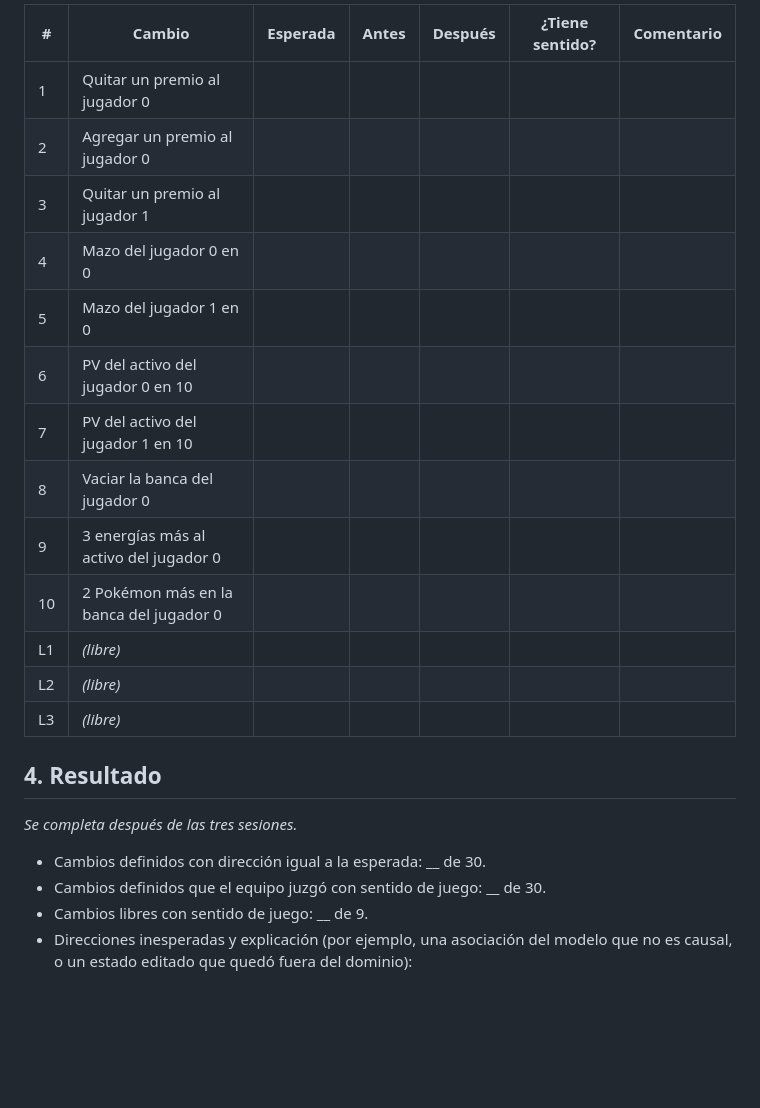
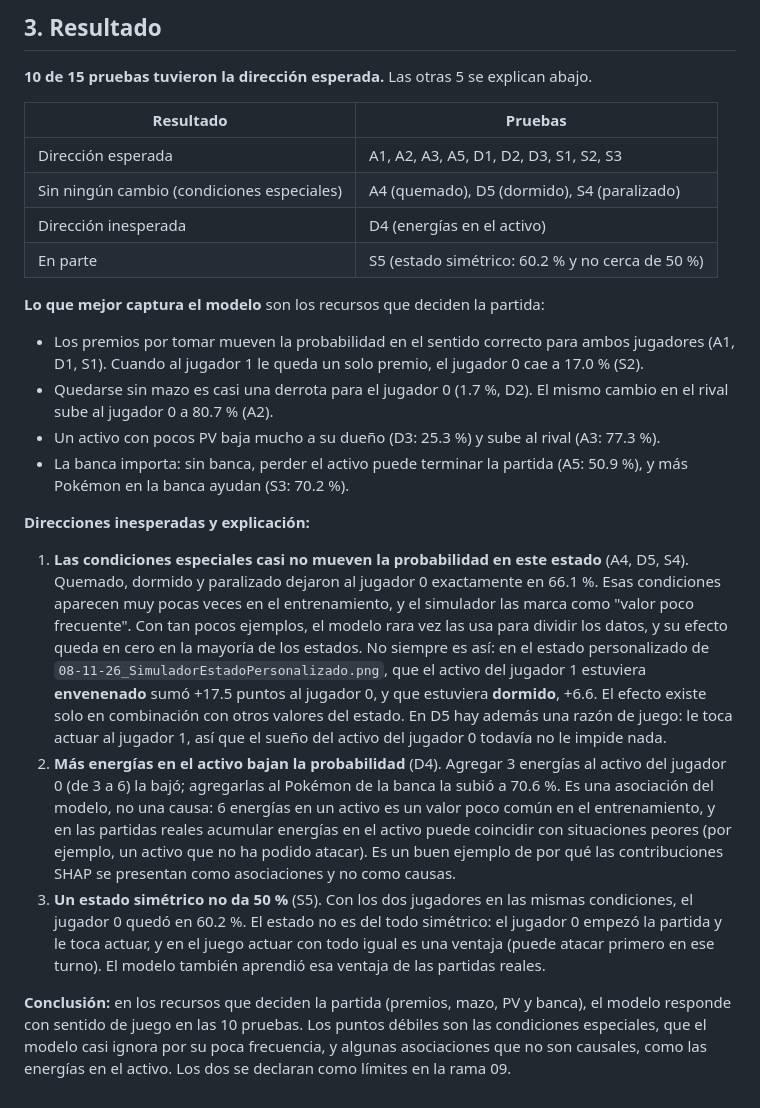
Before and after one commit to Adriel23456/Applied-AI-Agent-Project, a Markdown page: docx/03Evidencia/08-11-26_ValidacionHumanaSimulador.md, the part around one of its changes. Drawn GitHub-style; blank space fills up the shorter version.

```diff
--- a/docx/03Evidencia/08-11-26_ValidacionHumanaSimulador.md
+++ b/docx/03Evidencia/08-11-26_ValidacionHumanaSimulador.md
@@ -82,25 +54,25 @@ Probabilidad inicial del jugador 0: ____ %
 
-| # | Cambio | Esperada | Antes | Después | ¿Tiene sentido? | Comentario |
-|---|---|---|---|---|---|---|
-| 1 | Quitar un premio al jugador 0 | | | | | |
-| 2 | Agregar un premio al jugador 0 | | | | | |
-| 3 | Quitar un premio al jugador 1 | | | | | |
-| 4 | Mazo del jugador 0 en 0 | | | | | |
-| 5 | Mazo del jugador 1 en 0 | | | | | |
-| 6 | PV del activo del jugador 0 en 10 | | | | | |
-| 7 | PV del activo del jugador 1 en 10 | | | | | |
-| 8 | Vaciar la banca del jugador 0 | | | | | |
-| 9 | 3 energías más al activo del jugador 0 | | | | | |
-| 10 | 2 Pokémon más en la banca del jugador 0 | | | | | |
-| L1 | *(libre)* | | | | | |
-| L2 | *(libre)* | | | | | |
-| L3 | *(libre)* | | | | | |
+## 3. Resultado
 
-## 4. Resultado
+**10 de 15 pruebas tuvieron la dirección esperada.** Las otras 5 se explican abajo.
 
-*Se completa después de las tres sesiones.*
+| Resultado | Pruebas |
+|---|---|
+| Dirección esperada | A1, A2, A3, A5, D1, D2, D3, S1, S2, S3 |
+| Sin ningún cambio (condiciones especiales) | A4 (quemado), D5 (dormido), S4 (paralizado) |
+| Dirección inesperada | D4 (energías en el activo) |
+| En parte | S5 (estado simétrico: 60.2 % y no cerca de 50 %) |
 
-- Cambios definidos con dirección igual a la esperada: __ de 30.
-- Cambios definidos que el equipo juzgó con sentido de juego: __ de 30.
-- Cambios libres con sentido de juego: __ de 9.
-- Direcciones inesperadas y explicación (por ejemplo, una asociación del modelo que no es causal, o un estado editado que quedó fuera del dominio):
+**Lo que mejor captura el modelo** son los recursos que deciden la partida:
+- Los premios por tomar mueven la probabilidad en el sentido correcto para ambos jugadores (A1, D1, S1). Cuando al jugador 1 le queda un solo premio, el jugador 0 cae a 17.0 % (S2).
+- Quedarse sin mazo es casi una derrota para el jugador 0 (1.7 %, D2). El mismo cambio en el rival sube al jugador 0 a 80.7 % (A2).
+- Un activo con pocos PV baja mucho a su dueño (D3: 25.3 %) y sube al rival (A3: 77.3 %).
+- La banca importa: sin banca, perder el activo puede terminar la partida (A5: 50.9 %), y más Pokémon en la banca ayudan (S3: 70.2 %).
+
+**Direcciones inesperadas y explicación:**
+
+1. **Las condiciones especiales casi no mueven la probabilidad en este estado** (A4, D5, S4). Quemado, dormido y paralizado dejaron al jugador 0 exactamente en 66.1 %. Esas condiciones aparecen muy pocas veces en el entrenamiento, y el simulador las marca como "valor poco frecuente". Con tan pocos ejemplos, el modelo rara vez las usa para dividir los datos, y su efecto queda en cero en la mayoría de los estados. No siempre es así: en el estado personalizado de `08-11-26_SimuladorEstadoPersonalizado.png`, que el activo del jugador 1 estuviera **envenenado** sumó +17.5 puntos al jugador 0, y que estuviera **dormido**, +6.6. El efecto existe solo en combinación con otros valores del estado. En D5 hay además una razón de juego: le toca actuar al jugador 1, así que el sueño del activo del jugador 0 todavía no le impide nada.
+2. **Más energías en el activo bajan la probabilidad** (D4). Agregar 3 energías al activo del jugador 0 (de 3 a 6) la bajó; agregarlas al Pokémon de la banca la subió a 70.6 %. Es una asociación del modelo, no una causa: 6 energías en un activo es un valor poco común en el entrenamiento, y en las partidas reales acumular energías en el activo puede coincidir con situaciones peores (por ejemplo, un activo que no ha podido atacar). Es un buen ejemplo de por qué las contribuciones SHAP se presentan como asociaciones y no como causas.
+3. **Un estado simétrico no da 50 %** (S5). Con los dos jugadores en las mismas condiciones, el jugador 0 quedó en 60.2 %. El estado no es del todo simétrico: el jugador 0 empezó la partida y le toca actuar, y en el juego actuar con todo igual es una ventaja (puede atacar primero en ese turno). El modelo también aprendió esa ventaja de las partidas reales.
+
+**Conclusión:** en los recursos que deciden la partida (premios, mazo, PV y banca), el modelo responde con sentido de juego en las 10 pruebas. Los puntos débiles son las condiciones especiales, que el modelo casi ignora por su poca frecuencia, y algunas asociaciones que no son causales, como las energías en el activo. Los dos se declaran como límites en la rama 09.
```
Also changed, not shown: other parts of docx/03Evidencia/08-11-26_ValidacionHumanaSimulador.md (+31 -59 lines), docx/01SeguimientoDeTareas/PlanDeDesarrollo.md (+2 -2 lines), docx/03Evidencia/08-11-26_ResultadosValidacionAgente.md (+16 -8 lines).
